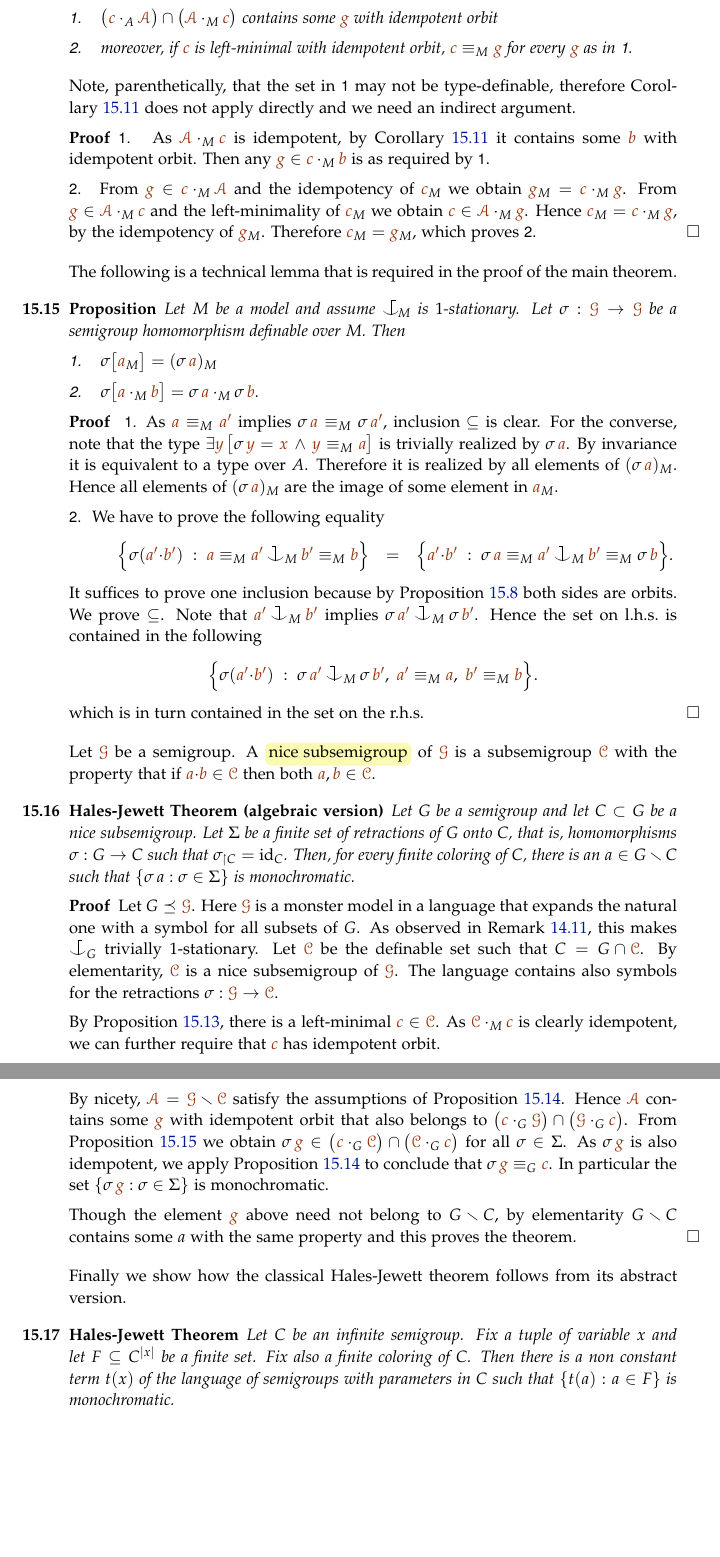
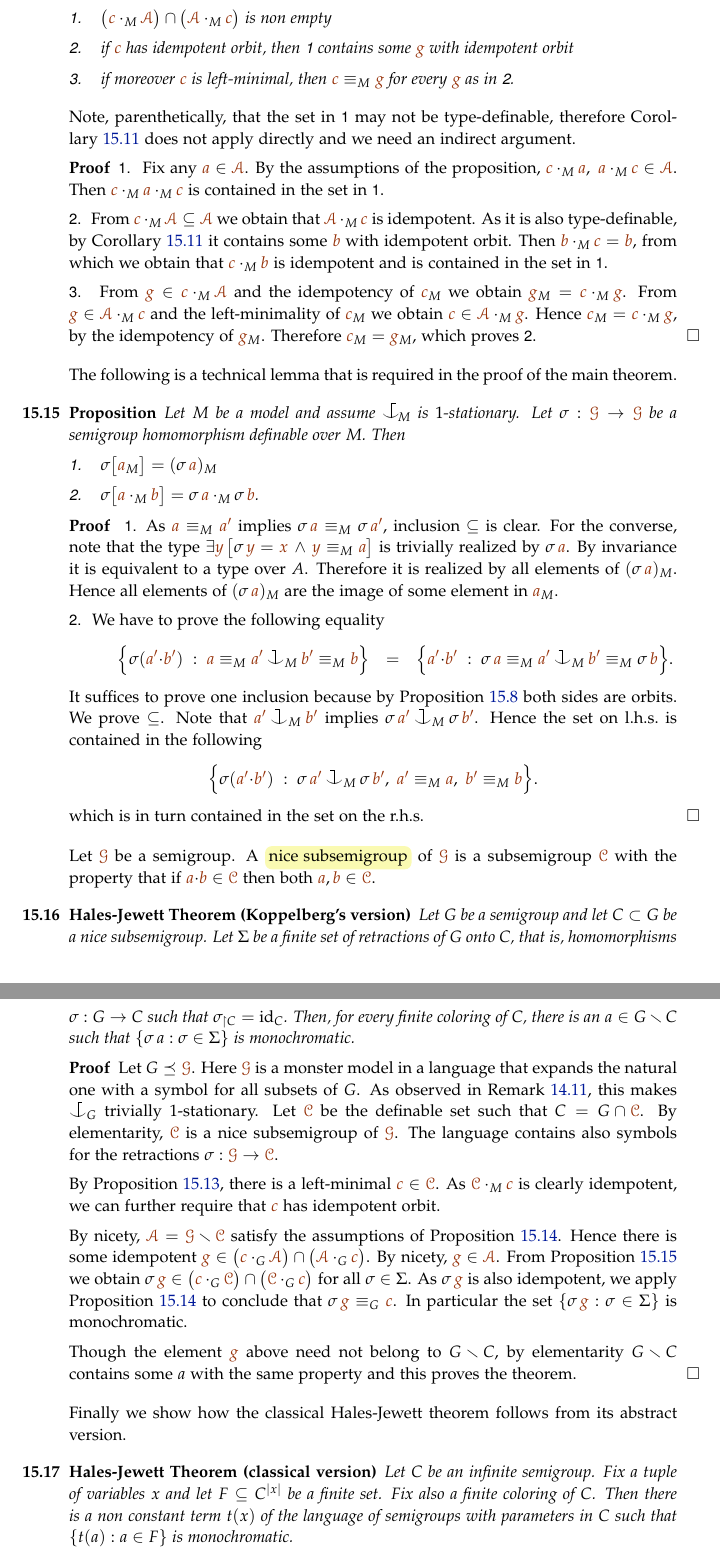
Before and after one commit to domenicozambella/creche, a LaTeX thesis (creche.tex, which reads ramsey.tex): two parts of pages 120 and 121 of 140, joined at a grey line, cut so that both start at the same text, the shorter picture padded with empty space. The pictures show the PDF file creche.pdf that the author committed with the source.

Commit message:
correzione hj

```diff
--- a/ramsey.tex
+++ b/ramsey.tex
@@ -598,13 +605,12 @@ By compacteness we obtain ${\mr c}\in\mrA\cdot_{\!A}{\mr a}$ such that $\mrA\cdo
 Let $M$ be a model and assume $\nonforkc_{\!M}$ is $1$-stationary.
 Let $\mrA$ be idempotent and type-definable over $M$.
 Fix some ${\mr c}$ %with idempotent orbit
-such that $\mrA\cdot_M{\mr c}\subseteq\mrA$.
+such that ${\mr c}\cdot_M\mrA,\ \mrA\cdot_M{\mr c}\subseteq\mrA$.
 Then
 \begin{itemize}
-\item[1.] $\big({\mr c}\cdot_A\mrA\big)\cap\big(\mrA\cdot_M{\mr c}\big)$
-contains some ${\mr g}$ with idempotent orbit
-
-\item[2.] moreover, if ${\mr c}$ is left-minimal with idempotent orbit, ${\mr c}\equiv_M{\mr g}$ for every ${\mr g}$ as in \ssf{1}.
+\item[1.] $\big({\mr c}\cdot_M\mrA\big)\cap\big(\mrA\cdot_M{\mr c}\big)$ is non empty
+\item[2.] if ${\mr c}$ has idempotent orbit, then \ssf{1} contains some ${\mr g}$ with idempotent orbit
+\item[3.] if moreover ${\mr c}$ is left-minimal, then ${\mr c}\equiv_M{\mr g}$ for every ${\mr g}$ as in \ssf{2}.
 \end{itemize}
 \end{proposition}
 
@@ -613,17 +619,20 @@ therefore Corollary~\ref{corol_idempotent} does not apply
 directly and we need an indirect argument.
 
 \begin{proof} \ssf{1.} \
-As  $\mrA\cdot_M{\mr c}$ is idempotent,
+Fix any ${\mr a}\in \mrA$. By the assumptions of the proposition, ${\mr c}\cdot_M{\mr a},\ {\mr a}\cdot_M{\mr c}\in\mrA$. Then ${\mr c}\cdot_M{\mr a}\cdot_M{\mr c}$ is contained in the set in \ssf{1}.
+
+\ssf{2.} \
+From ${\mr c}\cdot_M\mrA\subseteq\mrA$ we obtain that $\mrA\cdot_M{\mr c}$ is idempotent.
+As it is  also type-definable,
 by Corollary~\ref{corol_idempotent} it contains some ${\mr b}$ with idempotent orbit.
-%From the idempotency of ${\mr c}_M$ we obtain ${\mr b}\in{\mr b}\cdot_M{\mr c}$.
-% From the left-minimality of ${\mr c}$ we infer that ${\mr c}\in{\mr b}\cdot_M\mrW$
-% and, by the idempotency of ${\mr b}_M$, that ${\mr c}_M={\mr b}\cdot_M{\mr c}$.
-Then any ${\mr g}\in{\mr c}\cdot_M{\mr b}$ is as required by \ssf{1}.
+Then ${\mr b}\cdot_M{\mr c}={\mr b}$, from which we obtain that ${\mr c}\cdot_M{\mr b}$ is idempotent and is contained in the set in \ssf{1}.
 
-\ssf{2.} \ From ${\mr g}\in{\mr c}\cdot_M\mrA$ and the idempotency of ${\mr c}_M$
+\ssf{3.} \ From ${\mr g}\in{\mr c}\cdot_M\mrA$ and the idempotency of ${\mr c}_M$
 we obtain ${\mr g}_M={\mr c}\cdot_M{\mr g}$.
 From ${\mr g}\in\mrA\cdot_M{\mr c}$ and the left-minimality of ${\mr c}_M$ we obtain ${\mr c}\in\mrA\cdot_M{\mr g}$. Hence ${\mr c}_M={\mr c}\cdot_M{\mr g}$, by the idempotency of ${\mr g}_M$. Therefore ${\mr c}_M={\mr g}_M$, which proves \ssf{2}.
 \end{proof}
+% \excludecomment{grigio}
+% \begin{grigio}
 
 The following is a technical lemma that is required in the proof of the main theorem.
 
@@ -675,7 +684,7 @@ A \emph{nice subsemigroup\/} of $\mrG$ is a subsemigroup $\mrC$ with the propert
 
 \theoremstyle{mio}
 \newtheorem{HalesJewett}[thm]{Hales-Jewett Theorem}
-\begin{HalesJewett}[(algebraic version)]\label{thm_abstract_HJ}
+\begin{HalesJewett}[(Koppelberg's version)]\label{thm_abstract_HJ}
 Let $G$ be a semigroup and let $C\subset G$ be a nice subsemigroup.
 Let $\Sigma$ be a finite set of retractions of $G$ onto $C$, that is,
 homomorphisms $\sigma:G\to C$ such that $\sigma_{\restriction C}={\rm id}_C$.
@@ -697,9 +706,7 @@ By Proposition~\ref{prop_minimal_existence1}, there is a left-minimal ${\mr c}\i
 As $\mrC\cdot_M{\mr c}$ is clearly idempotent, we can further require that ${\mr c}$ has idempotent orbit.
 
 By nicety, $\mrA=\mrG\sm\mrC$ satisfy the assumptions of Proposition~\ref{prop_minimal_existence2}.
-Hence $\mrA$ contains some ${\mr g}$ with idempotent orbit that also belongs to
-$\big({\mr c}\cdot_G\mrG\big)\cap\big(\mrG\cdot_G{\mr c}\big)$.
-From Proposition~\ref{prop_HJ_tecnical} we obtain
+Hence there is some idempotent ${\mr g}\in \big({\mr c}\cdot_G\mrA\big)\cap\big(\mrA\cdot_G{\mr c}\big)$. By  nicety, ${\mr g}\in\mrA$. From Proposition~\ref{prop_HJ_tecnical} we obtain
 $\sigma\,{\mr g}\in\big({\mr c}\cdot_G\mrC\big)\cap\big(\mrC\cdot_G{\mr c}\big)$
 for all $\sigma\in\Sigma$.
 As $\sigma\,{\mr g}$ is also idempotent,
@@ -713,9 +720,9 @@ by elementarity $G\sm C$ contains some $a$ with the same property and this prove
 
 Finally we show how the classical Hales-Jewett theorem follows from its abstract version.
 
-\begin{HalesJewett}\label{thm_HalesJewett}
+\begin{HalesJewett}[(classical version)]\label{thm_HalesJewett}
 Let $C$ be an infinite semigroup.
-Fix a tuple of variable $x$ and let $F\subseteq C^{|x|}$ be a finite set.
+Fix a tuple of variables $x$ and let $F\subseteq C^{|x|}$ be a finite set.
 Fix also a finite coloring of $C$.
 Then there is a non constant term $t(x)$
 of the language of semigroups with parameters in $C$
@@ -753,4 +739,0 @@ Let $\bar\Sigma$ be a tuple of finite sets of homomorphisms $\mrG\to\mrG$.
-Assume $|{\mr\bar a}|=|\bar\Sigma|$.
-For each $n\le|{\mr\bar a}|$ we define
-
-\ceq{\hfill\emph{$\fp^{\bar\Sigma}_n\,{\mr\bar a}$} }{=}{\Big\{\sigma_{i_0}\,{\mr a_{i_0}}\kern-0.5ex\cdot\dots\cdot\sigma_{i_k}\,{\mr a_{i_k}}\ :\quad i_0<\dots<i_k<|{\mr\bar a}|, \ \  \bar\sigma\in\bar\Sigma, \ k< n\Big\}}
@@ -778,4 +739,0 @@ Then, by Proposition~\ref{prop_minimal_existence2},
-${\mr\G'}$ contains some ${\mr g}$ with idempotent orbit that also belongs to
-$\big({\mr c}\cdot_M\mrG\big)\cap\big(\mrG\cdot_M{\mr c}\big)$.
-By Proposition~\ref{prop_HJ_tecnical}, we obtain that
-$\sigma\,{\mr g}\in\big({\mr c}\cdot_M\mrC\big)\cap\big(\mrC\cdot_M{\mr c}\big)$
@@ -785 +739,0 @@ we apply Proposition~\ref{prop_minimal_existence2} to conclude that
-$\sigma\,{\mr g}\equiv_M{\mr c}$ for all $\sigma\in\Sigma$.
```
Also changed, not shown: creche.pdf, ramsey.tex (61 more changed lines).
